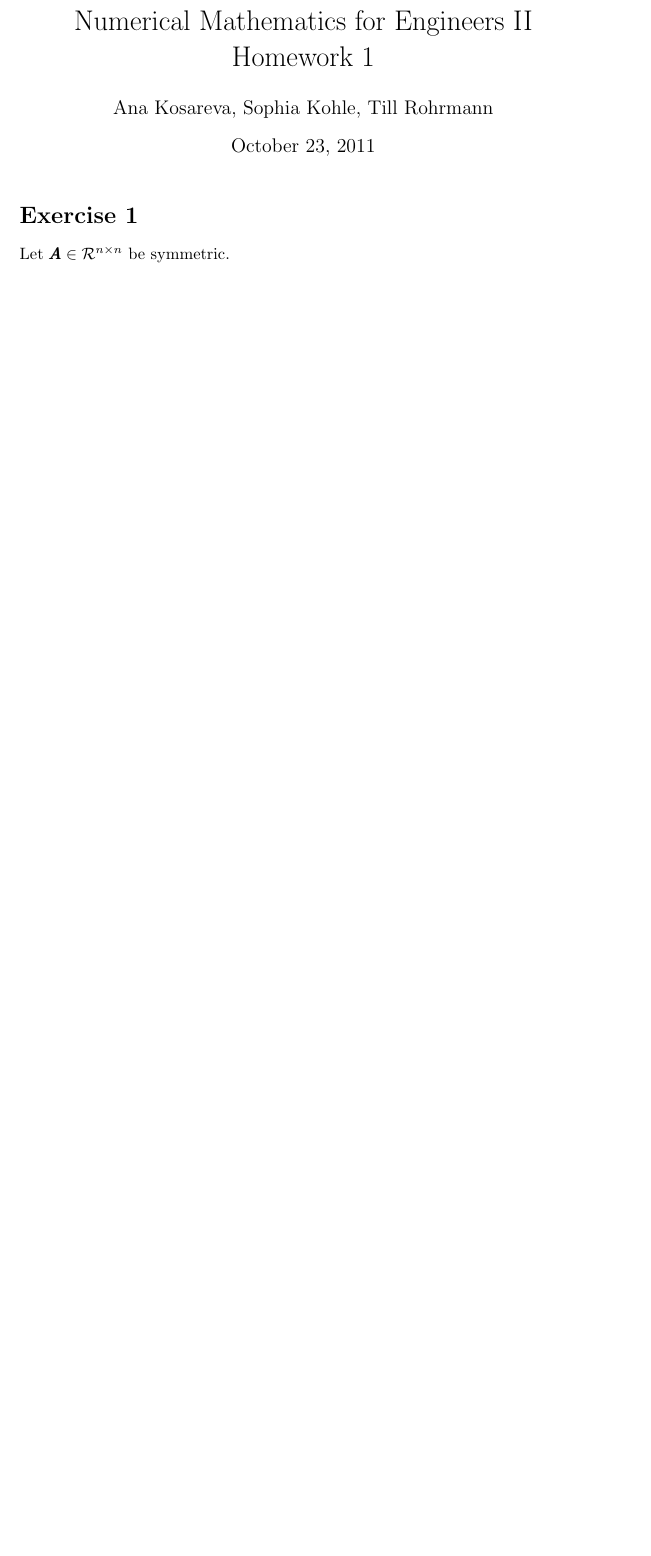
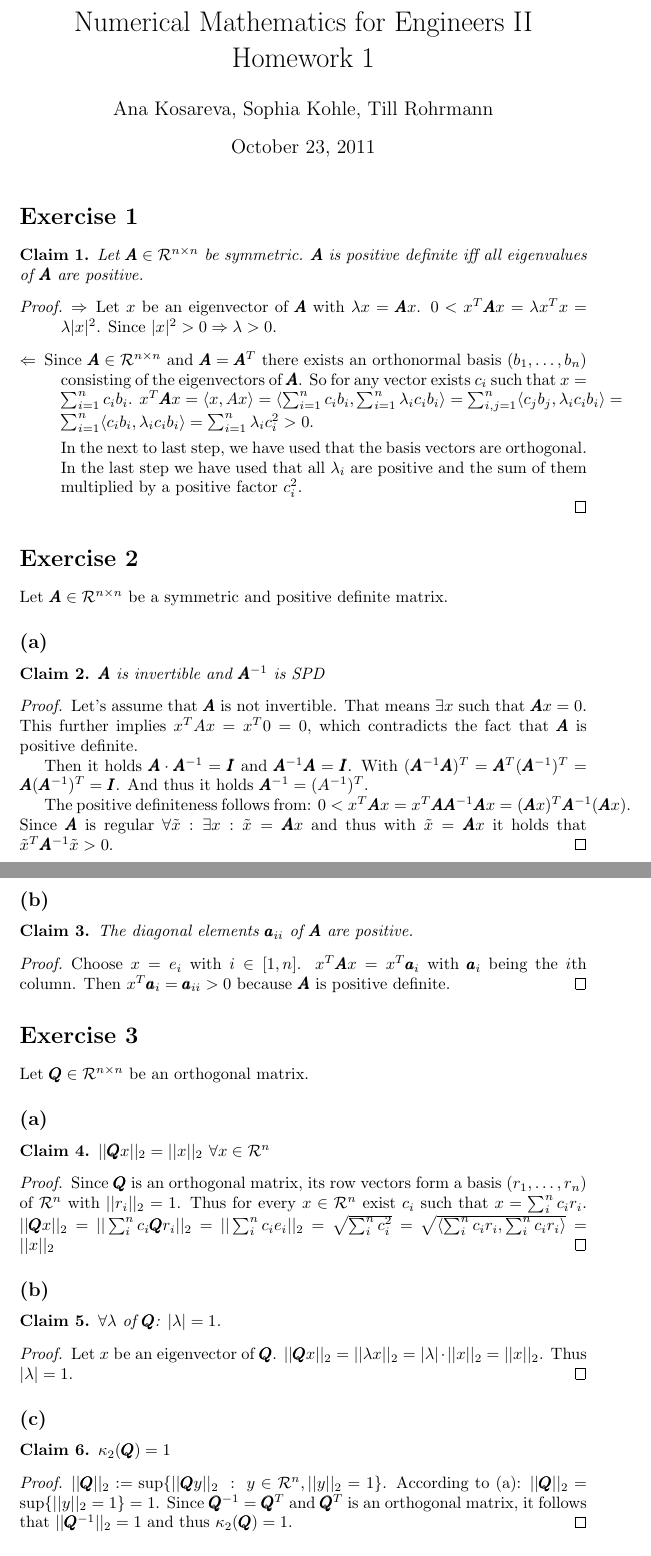
Before and after one commit to tillrohrmann/numerical-mathematics-for-engineers, a LaTeX problem sheet (exercises/homework1/homework1.tex): part of the page before the commit and two parts of pages 1 and 2 of 2 after it, the two joined at a grey line, cut so that both start at the same text, the shorter picture padded with empty space. Compiled offline with pdfLaTeX.

Commit message:
exercise 1,2,3 added

```diff
--- a/exercises/homework1/homework1.tex
+++ b/exercises/homework1/homework1.tex
@@ -1,6 +1,9 @@
 \documentclass{article}
 \usepackage{amsmath}
 \usepackage{amsthm}
+
+\newcommand{\norm}[1]{||#1||}
+\newtheorem{claim}{Claim}
 
 \title{Numerical Mathematics for Engineers II\\Homework 1}
 \author{Ana Kosareva, Sophia Kohle, Till Rohrmann}
@@ -10,5 +13,60 @@
 \maketitle
 
 \section*{Exercise 1}
-Let $\pmb A \in \mathcal{R}^{n\times n}$ be symmetric.
+	\begin{claim}
+		Let $\pmb A \in \mathcal{R}^{n\times n}$ be symmetric. $\pmb A$ is positive definite iff all eigenvalues of $\pmb A$ are positive.
+	\end{claim}
+	\begin{proof}
+		\begin{description}
+			\item[$\Rightarrow$] Let $x$ be an eigenvector of $\pmb A$ with $\lambda x = \pmb A x$. $0 < x^{T}\pmb A x = \lambda x^{T}x = \lambda |x|^{2}$. Since $|x|^{2} > 0 \Rightarrow \lambda > 0$.
+			\item[$\Leftarrow$] Since $\pmb A \in \mathcal{R}^{n\times n}$ and $\pmb A = \pmb A^{T}$ there exists an orthonormal basis $(b_{1},\ldots, b_{n})$ consisting of the eigenvectors of $\pmb A$. So for any vector exists $c_{i}$ such that $x=\sum_{i=1}^{n}c_{i}b_{i}$. $x^{T}\pmb A x = \langle x,Ax \rangle = \langle \sum_{i=1}^{n}c_{i}b_{i},\sum_{i=1}^{n}\lambda_{i}c_{i}b_{i}\rangle = \sum_{i,j=1}^{n}\langle c_{j}b_{j}, \lambda_{i}c_{i}b_{i} \rangle = \sum_{i=1}^{n} \langle c_{i}b_{i},\lambda_{i}c_{i}b_{i}\rangle = \sum_{i=1}^{n} \lambda_{i} c_{i}^{2} > 0$.
 
+			In the next to last step, we have used that the basis vectors are orthogonal. In the last step we have used that all $\lambda_{i}$ are positive and the sum of them multiplied by a positive factor $c_{i}^{2}$.
+		\end{description}
+	\end{proof}
+
+\section*{Exercise 2}
+	Let $\pmb A \in \mathcal{R}^{n\times n}$ be a symmetric and positive definite matrix.
+	\subsection*{(a)}
+		\begin{claim}
+			$\pmb A$ is invertible and $\pmb A^{-1}$ is SPD
+		\end{claim}
+		\begin{proof}
+			Let's assume that $\pmb A$ is not invertible. That means $\exists x$ such that $\pmb A x=0$. This further implies $x^{T}Ax = x^{T}0 = 0$, which contradicts the fact that $\pmb A$ is positive definite.
+
+			Then it holds $\pmb A\cdot \pmb A^{-1} = \pmb I$ and $\pmb A^{-1}\pmb A =\pmb I$. With $(\pmb A^{-1}\pmb A)^{T} = \pmb A^{T} (\pmb A^{-1})^{T} = \pmb A (\pmb A^{-1})^{T} = \pmb I$. And thus it holds $\pmb A^{-1}=(A^{-1})^{T}$.
+
+			The positive definiteness follows from: $0 < x^{T}\pmb Ax = x^{T}\pmb A\pmb A^{-1}\pmb Ax = (\pmb Ax)^{T}\pmb A^{-1}(\pmb Ax)$. Since $\pmb A$ is regular $\forall \tilde{x}: \exists x: \tilde{x} = \pmb A x$ and thus with $\tilde{x} = \pmb A x$ it holds that $\tilde{x}^{T} \pmb A^{-1} \tilde{x} >0$.
+		\end{proof}
+	\subsection*{(b)}
+		\begin{claim}
+			The diagonal elements $\pmb a_{ii}$ of $\pmb A$ are positive.
+		\end{claim}
+
+		\begin{proof}
+			Choose $x=e_{i}$ with $i \in [1,n]$. $x^{T}\pmb A x = x^{T}\pmb a_{i}$ with $\pmb a_{i}$ being the $i$th column. Then $x^{T}\pmb a_{i}=\pmb a_{ii} > 0$ because $\pmb A$ is positive definite.
+		\end{proof}
+
+\section*{Exercise 3}
+	Let $\pmb Q\in \mathcal{R}^{n\times n}$ be an orthogonal matrix.
+	\subsection*{(a)}
+		\begin{claim}
+			$\norm{\pmb Qx}_{2} = \norm{x}_{2}\  \forall x \in \mathcal{R}^{n}$
+		\end{claim}
+		\begin{proof}
+			Since $\pmb Q$ is an orthogonal matrix, its row vectors form a basis $(r_{1},\ldots,r_{n})$ of $\mathcal R^{n}$ with $\norm{r_{i}}_{2}=1$. Thus for every $x\in \mathcal{R}^{n}$ exist $c_{i}$ such that $x=\sum_{i}^{n}c_{i}r_{i}$. $\norm{\pmb Q x}_{2}=\norm{\sum_{i}^{n} c_{i} \pmb Q r_{i}}_{2}= \norm{\sum_{i}^{n} c_{i}e_{i}}_{2} = \sqrt{\sum_{i}^{n}c_{i}^{2}} = \sqrt{\langle \sum_{i}^{n} c_{i}r_{i},\sum_{i}^{n}c_{i}r_{i}\rangle} = \norm{x}_{2}$
+		\end{proof}
+	\subsection*{(b)}
+		\begin{claim}
+			$\forall \lambda$ of $\pmb Q$: $|\lambda|=1$.
+		\end{claim}
+		\begin{proof}
+			Let $x$ be an eigenvector of $\pmb Q$. $\norm{\pmb Qx}_{2} = \norm{\lambda x}_{2} = |\lambda|\cdot\norm{x}_{2}= \norm{x}_{2}$. Thus $|\lambda|=1$.
+		\end{proof}
+	\subsection*{(c)}
+		\begin{claim}
+			$\kappa_{2}(\pmb Q) = 1$
+		\end{claim}
+		\begin{proof}
+			$\norm{\pmb Q}_{2} := \sup\{\norm{\pmb Qy}_{2}\ :\ y\in \mathcal{R}^{n},\norm{y}_{2}=1\}$. According to (a): $\norm{\pmb Q}_{2}= \sup\{\norm{y}_{2}=1\}=1$. Since $\pmb Q^{-1}=\pmb Q^{T}$ and $\pmb Q^{T}$ is an orthogonal matrix, it follows that $\norm{\pmb Q^{-1}}_{2}=1$ and thus $\kappa_{2}(\pmb Q)=1$.
+		\end{proof}
```
Also changed, not shown: exercises/homework1/homework1.pdf, exercises/homework1/homework1.tex (9 more changed lines), 1 other file.
